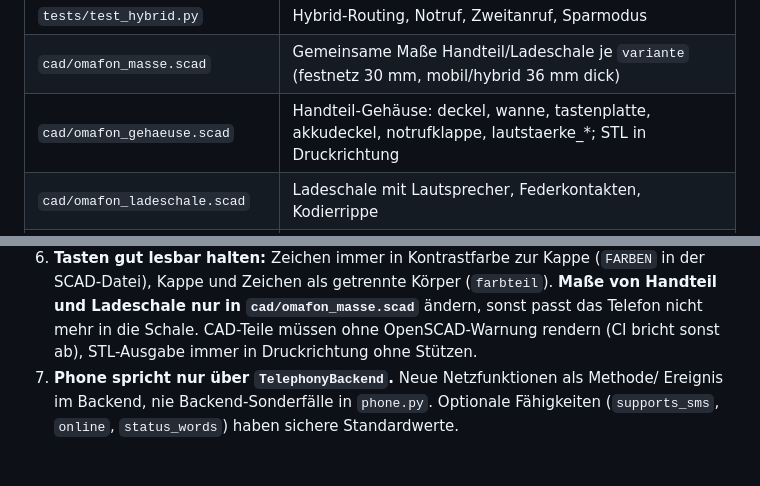
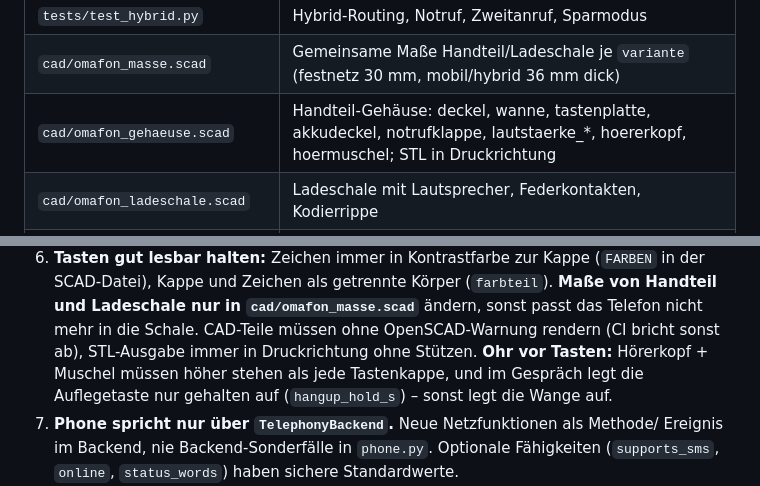
Before and after one commit to 2eno/omafon, a Markdown page: CLAUDE.md, 2 parts joined by grey strips. Drawn GitHub-style; blank space fills up the shorter version.

```diff
--- a/CLAUDE.md
+++ b/CLAUDE.md
@@ -39,7 +39,7 @@ Status: Software im Simulator getestet, Hardware ungetestet.
 | `tests/test_festnetz.py` | SIP-Backend gegen FakeBaresip, Fritz!Box, Ladeschale |
 | `tests/test_hybrid.py` | Hybrid-Routing, Notruf, Zweitanruf, Sparmodus |
 | `cad/omafon_masse.scad` | Gemeinsame Maße Handteil/Ladeschale je `variante` (festnetz 30 mm, mobil/hybrid 36 mm dick) |
-| `cad/omafon_gehaeuse.scad` | Handteil-Gehäuse: deckel, wanne, tastenplatte, akkudeckel, notrufklappe, lautstaerke_*; STL in Druckrichtung |
+| `cad/omafon_gehaeuse.scad` | Handteil-Gehäuse: deckel, wanne, tastenplatte, akkudeckel, notrufklappe, lautstaerke_*, hoererkopf, hoermuschel; STL in Druckrichtung |
 | `cad/omafon_ladeschale.scad` | Ladeschale mit Lautsprecher, Federkontakten, Kodierrippe |
 | `docs/druckteile.md` | Teileliste, Druckeinstellungen, Kaufteile, Zusammenbau (liegt auch im STL-Paket) |
 | `config.festnetz.example.yaml` | Beispielkonfiguration Festnetz (nur Platzhalter) |
@@ -85,6 +85,9 @@ Im Simulator: Tasten `0-9 * #`, `a` Anrufen, `h` Auflegen, `m` Nachricht, `i` In
    **Maße von Handteil und Ladeschale nur in `cad/omafon_masse.scad`** ändern, sonst
    passt das Telefon nicht mehr in die Schale. CAD-Teile müssen ohne OpenSCAD-Warnung
    rendern (CI bricht sonst ab), STL-Ausgabe immer in Druckrichtung ohne Stützen.
+   **Ohr vor Tasten:** Hörerkopf + Muschel müssen höher stehen als jede Tastenkappe,
+   und im Gespräch legt die Auflegetaste nur gehalten auf (`hangup_hold_s`) – sonst
+   legt die Wange auf.
 7. **Phone spricht nur über `TelephonyBackend`.** Neue Netzfunktionen als Methode/
    Ereignis im Backend, nie Backend-Sonderfälle in `phone.py`. Optionale Fähigkeiten
    (`supports_sms`, `online`, `status_words`) haben sichere Standardwerte.
```
Also changed, not shown: docs/druckteile.md (+6 -2 lines), cad/gehaeuse_vorschau_vorn.png, 2 other files.
